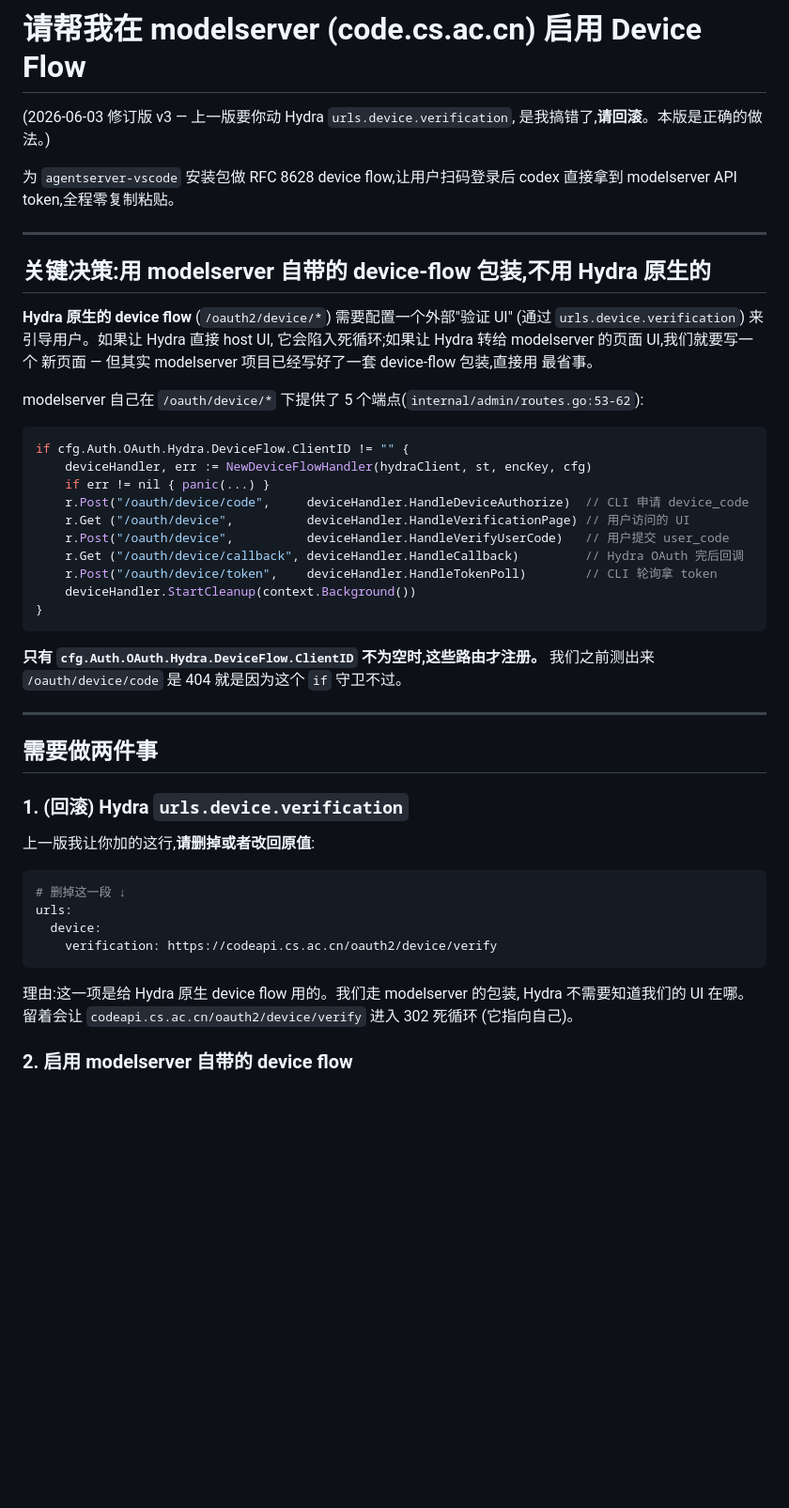
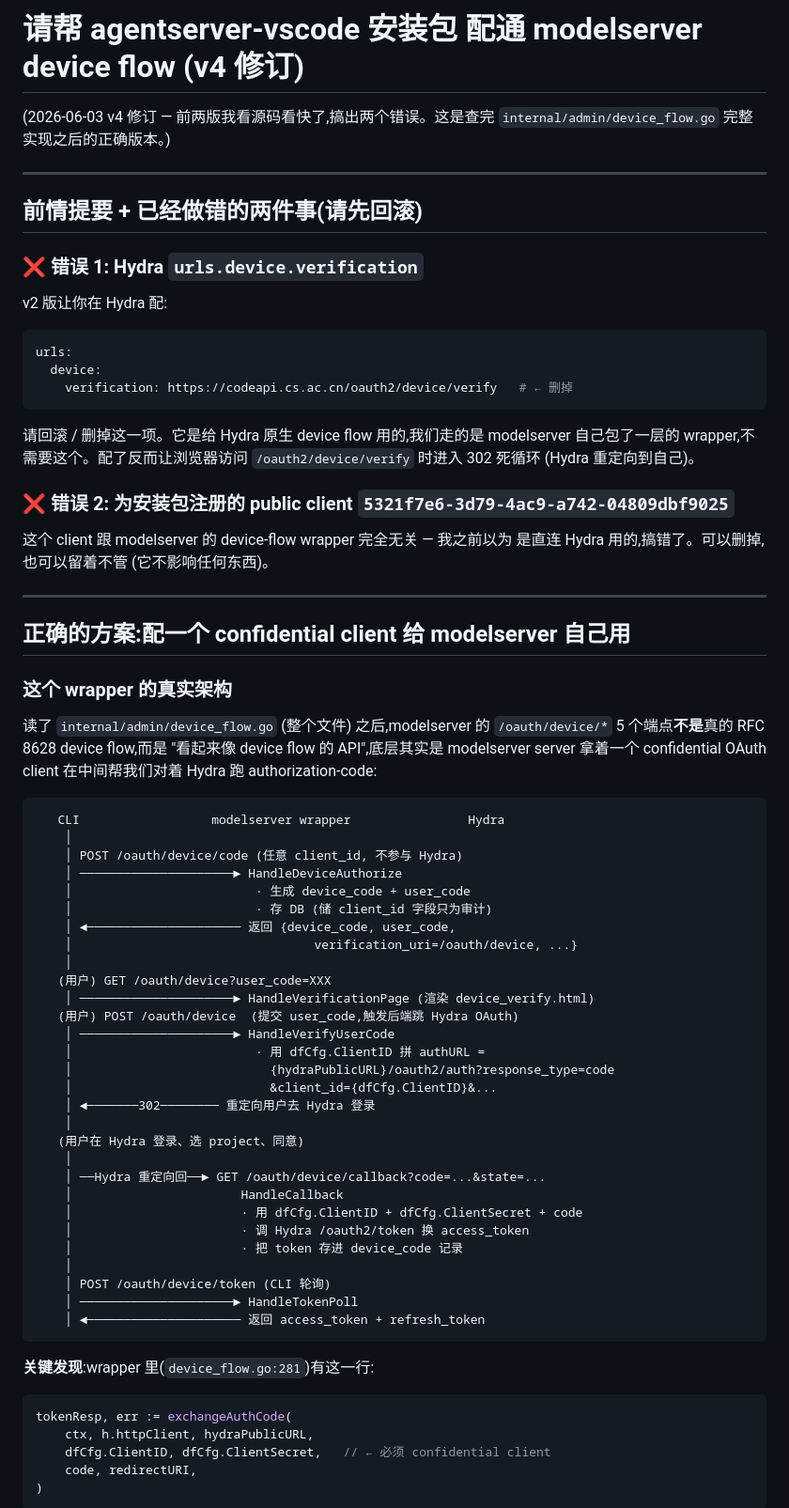
Before and after one commit to agentserver/app, a Markdown page: docs/ops/modelserver-oauth-client-registration.md, the part around one of its changes. Shown at 94% size. Drawn GitHub-style; blank space fills up the shorter version.

````diff
--- a/docs/ops/modelserver-oauth-client-registration.md
+++ b/docs/ops/modelserver-oauth-client-registration.md
@@ -1,57 +1,81 @@
-# 请帮我在 modelserver (code.cs.ac.cn) 启用 Device Flow
+# 请帮 agentserver-vscode 安装包 配通 modelserver device flow (v4 修订)
 
-(2026-06-03 修订版 v3 — 上一版要你动 Hydra `urls.device.verification`,
-是我搞错了,**请回滚**。本版是正确的做法。)
-
-为 `agentserver-vscode` 安装包做 RFC 8628 device flow,让用户扫码登录后
-codex 直接拿到 modelserver API token,全程零复制粘贴。
+(2026-06-03 v4 修订 — 前两版我看源码看快了,搞出两个错误。这是查完
+`internal/admin/device_flow.go` 完整实现之后的正确版本。)
 
 ---
 
-## 关键决策:用 modelserver 自带的 device-flow 包装,不用 Hydra 原生的
+## 前情提要 + 已经做错的两件事(请先回滚)
 
-**Hydra 原生的 device flow** (`/oauth2/device/*`) 需要配置一个外部"验证 UI"
-(通过 `urls.device.verification`) 来引导用户。如果让 Hydra 直接 host UI,
-它会陷入死循环;如果让 Hydra 转给 modelserver 的页面 UI,我们就要写一个
-新页面 — 但其实 modelserver 项目已经写好了一套 device-flow 包装,直接用
-最省事。
+### ❌ 错误 1: Hydra `urls.device.verification`
 
-modelserver 自己在 `/oauth/device/*` 下提供了 5 个端点(`internal/admin/routes.go:53-62`):
+v2 版让你在 Hydra 配:
 
-```go
-if cfg.Auth.OAuth.Hydra.DeviceFlow.ClientID != "" {
-    deviceHandler, err := NewDeviceFlowHandler(hydraClient, st, encKey, cfg)
-    if err != nil { panic(...) }
-    r.Post("/oauth/device/code",     deviceHandler.HandleDeviceAuthorize)  // CLI 申请 device_code
-    r.Get ("/oauth/device",          deviceHandler.HandleVerificationPage) // 用户访问的 UI
-    r.Post("/oauth/device",          deviceHandler.HandleVerifyUserCode)   // 用户提交 user_code
-    r.Get ("/oauth/device/callback", deviceHandler.HandleCallback)         // Hydra OAuth 完后回调
-    r.Post("/oauth/device/token",    deviceHandler.HandleTokenPoll)        // CLI 轮询拿 token
-    deviceHandler.StartCleanup(context.Background())
-}
+```yaml
+urls:
+  device:
+    verification: https://codeapi.cs.ac.cn/oauth2/device/verify   # ← 删掉
 ```
 
-**只有 `cfg.Auth.OAuth.Hydra.DeviceFlow.ClientID` 不为空时,这些路由才注册。**
-我们之前测出来 `/oauth/device/code` 是 404 就是因为这个 `if` 守卫不过。
+请回滚 / 删掉这一项。它是给 Hydra 原生 device flow 用的,我们走的是
+modelserver 自己包了一层的 wrapper,不需要这个。配了反而让浏览器访问
+`/oauth2/device/verify` 时进入 302 死循环 (Hydra 重定向到自己)。
+
+### ❌ 错误 2: 为安装包注册的 public client `5321f7e6-3d79-4ac9-a742-04809dbf9025`
+
+这个 client 跟 modelserver 的 device-flow wrapper 完全无关 — 我之前以为
+是直连 Hydra 用的,搞错了。可以删掉,也可以留着不管 (它不影响任何东西)。
 
 ---
 
-## 需要做两件事
+## 正确的方案:配一个 confidential client 给 modelserver 自己用
 
-### 1. (回滚) Hydra `urls.device.verification`
+### 这个 wrapper 的真实架构
 
-上一版我让你加的这行,**请删掉或者改回原值**:
+读了 `internal/admin/device_flow.go` (整个文件) 之后,modelserver 的
+`/oauth/device/*` 5 个端点**不是**真的 RFC 8628 device flow,而是
+"看起来像 device flow 的 API",底层其实是 modelserver server 拿着一个
+confidential OAuth client 在中间帮我们对着 Hydra 跑 authorization-code:
 
-```yaml
-# 删掉这一段 ↓
-urls:
-  device:
-    verification: https://codeapi.cs.ac.cn/oauth2/device/verify
+```
+   CLI                  modelserver wrapper                Hydra
+    │
+    │ POST /oauth/device/code (任意 client_id, 不参与 Hydra)
+    │ ─────────────────────► HandleDeviceAuthorize
+    │                         · 生成 device_code + user_code
+    │                         · 存 DB (储 client_id 字段只为审计)
+    │ ◄───────────────────── 返回 {device_code, user_code,
+    │                                 verification_uri=/oauth/device, ...}
+    │
+   (用户) GET /oauth/device?user_code=XXX
+    │ ─────────────────────► HandleVerificationPage (渲染 device_verify.html)
+   (用户) POST /oauth/device  (提交 user_code,触发后端跳 Hydra OAuth)
+    │ ─────────────────────► HandleVerifyUserCode
+    │                         · 用 dfCfg.ClientID 拼 authURL =
+    │                           {hydraPublicURL}/oauth2/auth?response_type=code
+    │                           &client_id={dfCfg.ClientID}&...
+    │ ◄───────302──────── 重定向用户去 Hydra 登录
+    │
+   (用户在 Hydra 登录、选 project、同意)
+    │
+    │ ──Hydra 重定向回──► GET /oauth/device/callback?code=...&state=...
+    │                       HandleCallback
+    │                       · 用 dfCfg.ClientID + dfCfg.ClientSecret + code
+    │                       · 调 Hydra /oauth2/token 换 access_token
+    │                       · 把 token 存进 device_code 记录
+    │
+    │ POST /oauth/device/token (CLI 轮询)
+    │ ─────────────────────► HandleTokenPoll
+    │ ◄───────────────────── 返回 access_token + refresh_token
 ```
 
-理由:这一项是给 Hydra 原生 device flow 用的。我们走 modelserver 的包装,
-Hydra 不需要知道我们的 UI 在哪。留着会让 `codeapi.cs.ac.cn/oauth2/device/verify`
-进入 302 死循环 (它指向自己)。
+**关键发现**:wrapper 里(`device_flow.go:281`)有这一行:
 
-### 2. 启用 modelserver 自带的 device flow
+```go
+tokenResp, err := exchangeAuthCode(
+    ctx, h.httpClient, hydraPublicURL,
+    dfCfg.ClientID, dfCfg.ClientSecret,   // ← 必须 confidential client
+    code, redirectURI,
+)
+```
 
````
Also changed, not shown: other parts of docs/ops/modelserver-oauth-client-registration.md (+88 -56 lines).
